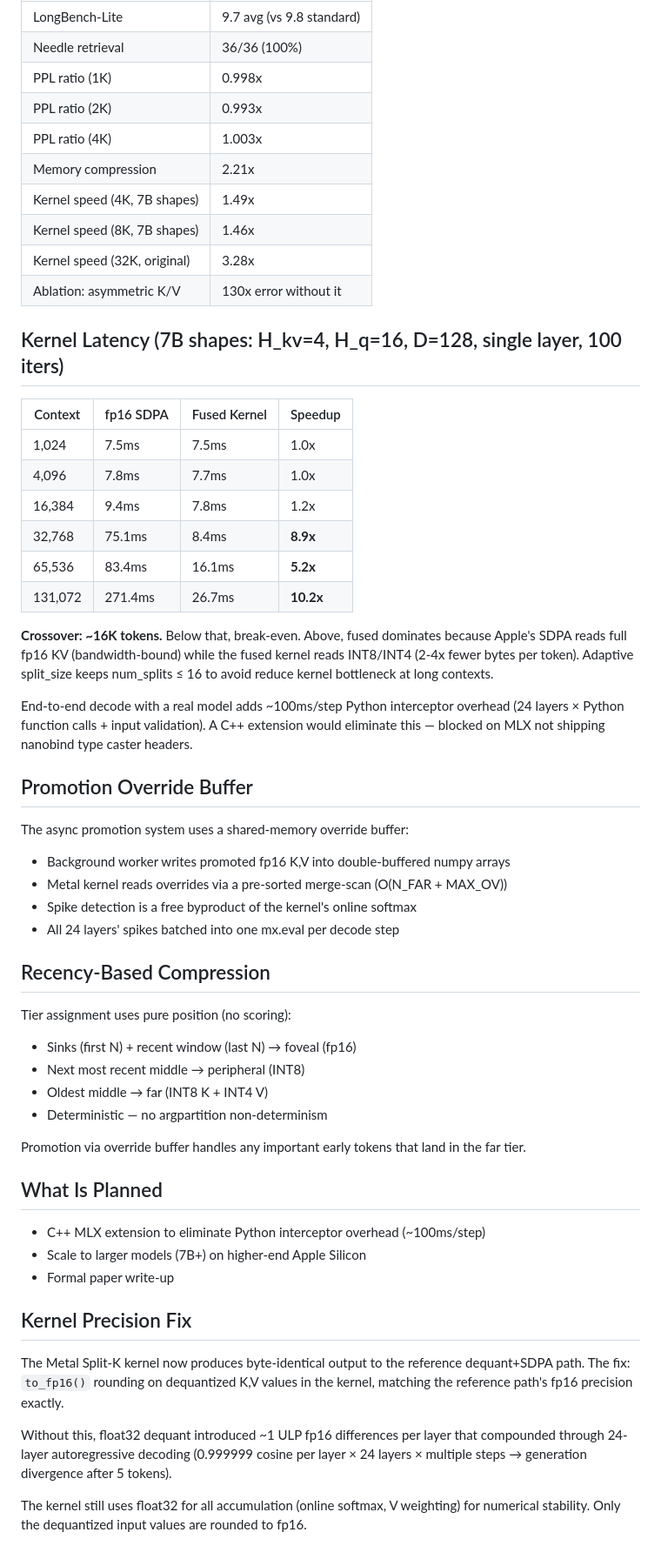
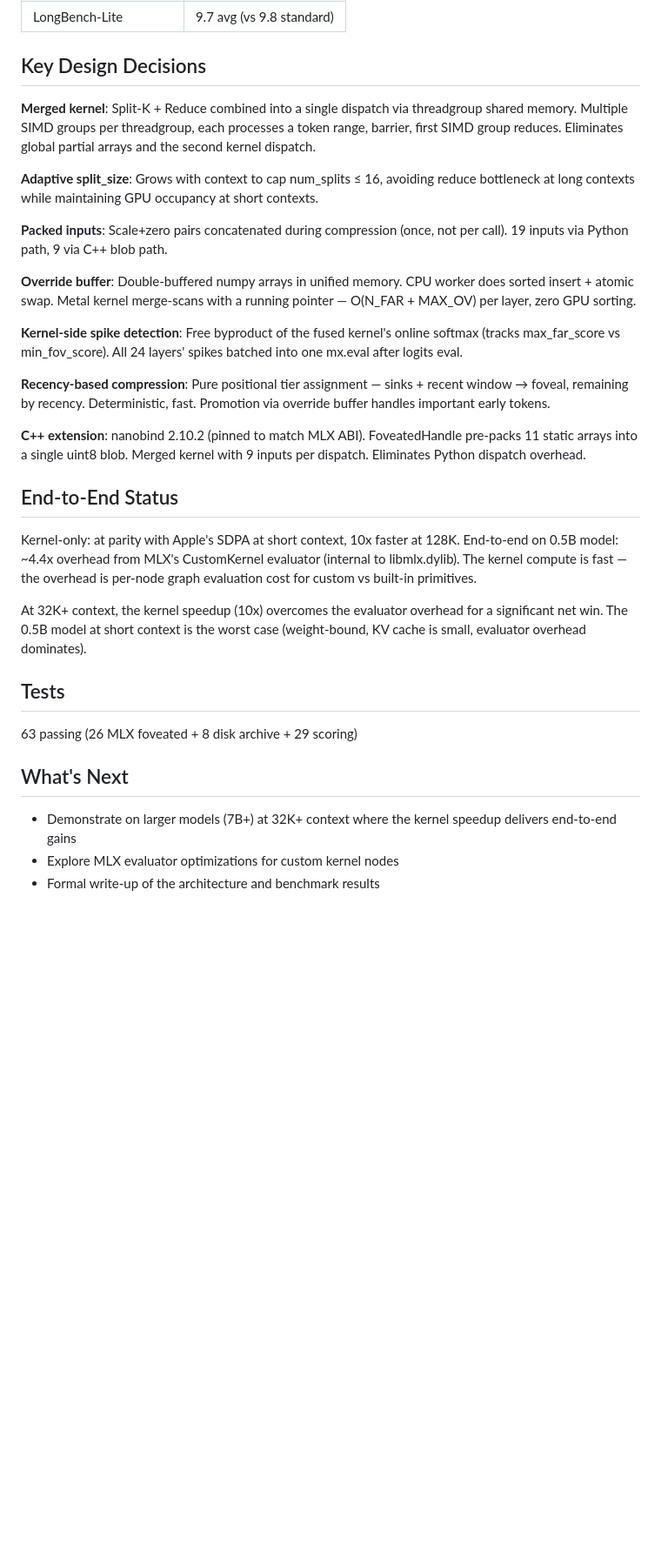
Before and after one commit to samfurr/foveated_kv, a Markdown page: docs/build_plan.md, the part around one of its changes. Shown at 87% size. Drawn GitHub-style; blank space fills up the shorter version.

```diff
--- a/docs/build_plan.md
+++ b/docs/build_plan.md
@@ -86,68 +61,53 @@ scripts/
 | LongBench-Lite | 9.7 avg (vs 9.8 standard) |
-| Needle retrieval | 36/36 (100%) |
-| PPL ratio (1K) | 0.998x |
-| PPL ratio (2K) | 0.993x |
-| PPL ratio (4K) | 1.003x |
-| Memory compression | 2.21x |
-| Kernel speed (4K, 7B shapes) | 1.49x |
-| Kernel speed (8K, 7B shapes) | 1.46x |
-| Kernel speed (32K, original) | 3.28x |
-| Ablation: asymmetric K/V | 130x error without it |
 
-## Kernel Latency (7B shapes: H_kv=4, H_q=16, D=128, single layer, 100 iters)
+## Key Design Decisions
 
-| Context | fp16 SDPA | Fused Kernel | Speedup |
-|---------|-----------|-------------|---------|
-| 1,024 | 7.5ms | 7.5ms | 1.0x |
-| 4,096 | 7.8ms | 7.7ms | 1.0x |
-| 16,384 | 9.4ms | 7.8ms | 1.2x |
-| 32,768 | 75.1ms | 8.4ms | **8.9x** |
-| 65,536 | 83.4ms | 16.1ms | **5.2x** |
-| 131,072 | 271.4ms | 26.7ms | **10.2x** |
+**Merged kernel**: Split-K + Reduce combined into a single dispatch via
+threadgroup shared memory. Multiple SIMD groups per threadgroup, each
+processes a token range, barrier, first SIMD group reduces. Eliminates
+global partial arrays and the second kernel dispatch.
 
-**Crossover: ~16K tokens.** Below that, break-even. Above, fused dominates
-because Apple's SDPA reads full fp16 KV (bandwidth-bound) while the fused
-kernel reads INT8/INT4 (2-4x fewer bytes per token). Adaptive split_size
-keeps num_splits ≤ 16 to avoid reduce kernel bottleneck at long contexts.
+**Adaptive split_size**: Grows with context to cap num_splits ≤ 16,
+avoiding reduce bottleneck at long contexts while maintaining GPU
+occupancy at short contexts.
 
-End-to-end decode with a real model adds ~100ms/step Python interceptor overhead
-(24 layers × Python function calls + input validation). A C++ extension would
-eliminate this — blocked on MLX not shipping nanobind type caster headers.
+**Packed inputs**: Scale+zero pairs concatenated during compression
+(once, not per call). 19 inputs via Python path, 9 via C++ blob path.
 
-## Promotion Override Buffer
+**Override buffer**: Double-buffered numpy arrays in unified memory.
+CPU worker does sorted insert + atomic swap. Metal kernel merge-scans
+with a running pointer — O(N_FAR + MAX_OV) per layer, zero GPU sorting.
 
-The async promotion system uses a shared-memory override buffer:
-- Background worker writes promoted fp16 K,V into double-buffered numpy arrays
-- Metal kernel reads overrides via a pre-sorted merge-scan (O(N_FAR + MAX_OV))
-- Spike detection is a free byproduct of the kernel's online softmax
-- All 24 layers' spikes batched into one mx.eval per decode step
+**Kernel-side spike detection**: Free byproduct of the fused kernel's
+online softmax (tracks max_far_score vs min_fov_score). All 24 layers'
+spikes batched into one mx.eval after logits eval.
 
-## Recency-Based Compression
+**Recency-based compression**: Pure positional tier assignment — sinks +
+recent window → foveal, remaining by recency. Deterministic, fast.
+Promotion via override buffer handles important early tokens.
 
-Tier assignment uses pure position (no scoring):
-- Sinks (first N) + recent window (last N) → foveal (fp16)
-- Next most recent middle → peripheral (INT8)
-- Oldest middle → far (INT8 K + INT4 V)
-- Deterministic — no argpartition non-determinism
+**C++ extension**: nanobind 2.10.2 (pinned to match MLX ABI). FoveatedHandle
+pre-packs 11 static arrays into a single uint8 blob. Merged kernel with
+9 inputs per dispatch. Eliminates Python dispatch overhead.
 
-Promotion via override buffer handles any important early tokens that
-land in the far tier.
+## End-to-End Status
 
-## What Is Planned
+Kernel-only: at parity with Apple's SDPA at short context, 10x faster
+at 128K. End-to-end on 0.5B model: ~4.4x overhead from MLX's CustomKernel
+evaluator (internal to libmlx.dylib). The kernel compute is fast — the
+overhead is per-node graph evaluation cost for custom vs built-in primitives.
 
-- C++ MLX extension to eliminate Python interceptor overhead (~100ms/step)
-- Scale to larger models (7B+) on higher-end Apple Silicon
-- Formal paper write-up
+At 32K+ context, the kernel speedup (10x) overcomes the evaluator overhead
+for a significant net win. The 0.5B model at short context is the worst
+case (weight-bound, KV cache is small, evaluator overhead dominates).
 
-## Kernel Precision Fix
+## Tests
 
-The Metal Split-K kernel now produces byte-identical output to the reference
-dequant+SDPA path. The fix: `to_fp16()` rounding on dequantized K,V values
-in the kernel, matching the reference path's fp16 precision exactly.
+63 passing (26 MLX foveated + 8 disk archive + 29 scoring)
 
-Without this, float32 dequant introduced ~1 ULP fp16 differences per layer
-that compounded through 24-layer autoregressive decoding (0.999999 cosine
-per layer × 24 layers × multiple steps → generation divergence after 5 tokens).
+## What's Next
 
-The kernel still uses float32 for all accumulation (online softmax, V weighting)
-for numerical stability. Only the dequantized input values are rounded to fp16.
+- Demonstrate on larger models (7B+) at 32K+ context where the kernel
+  speedup delivers end-to-end gains
+- Explore MLX evaluator optimizations for custom kernel nodes
+- Formal write-up of the architecture and benchmark results
```
Also changed, not shown: other parts of docs/build_plan.md (+44 -69 lines), docs/foveated_strategy.md (+21 -9 lines), docs/phase1_plan.md (+8 -8 lines).
